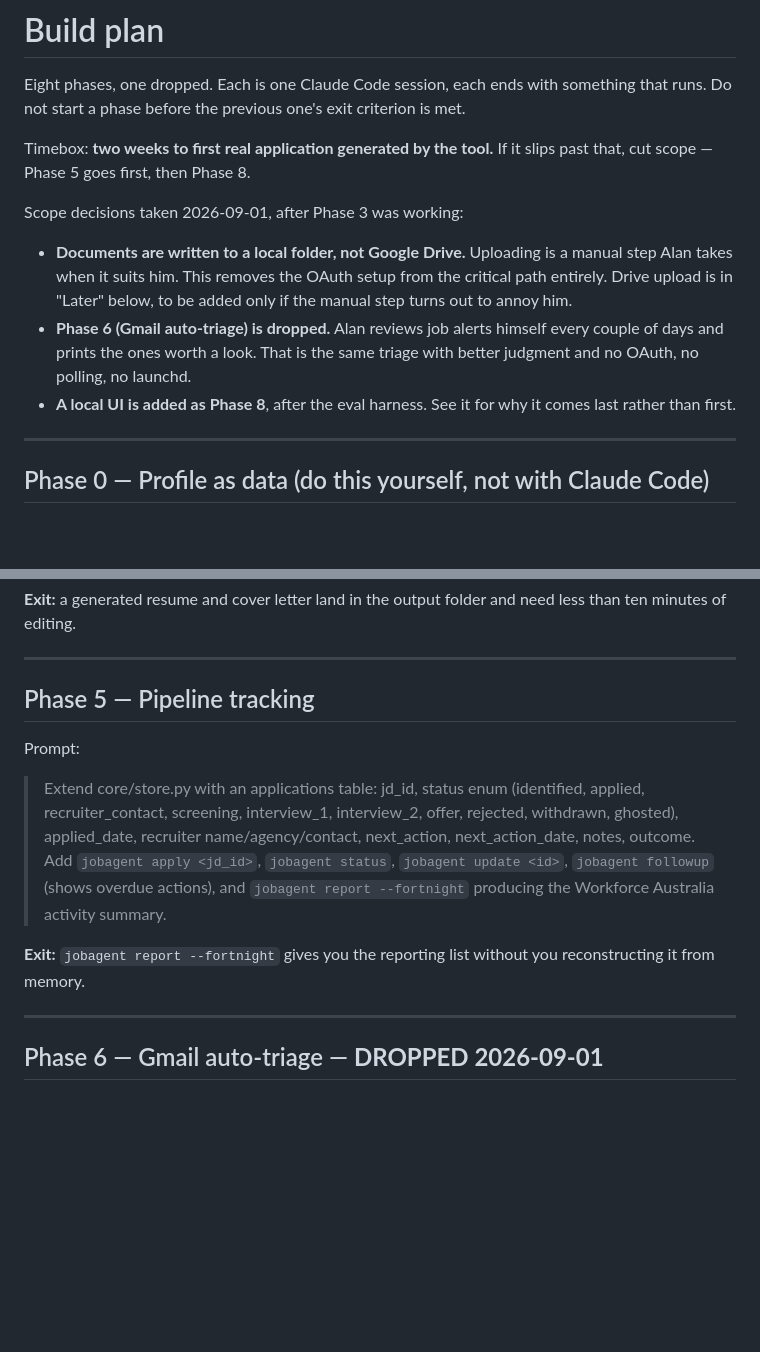
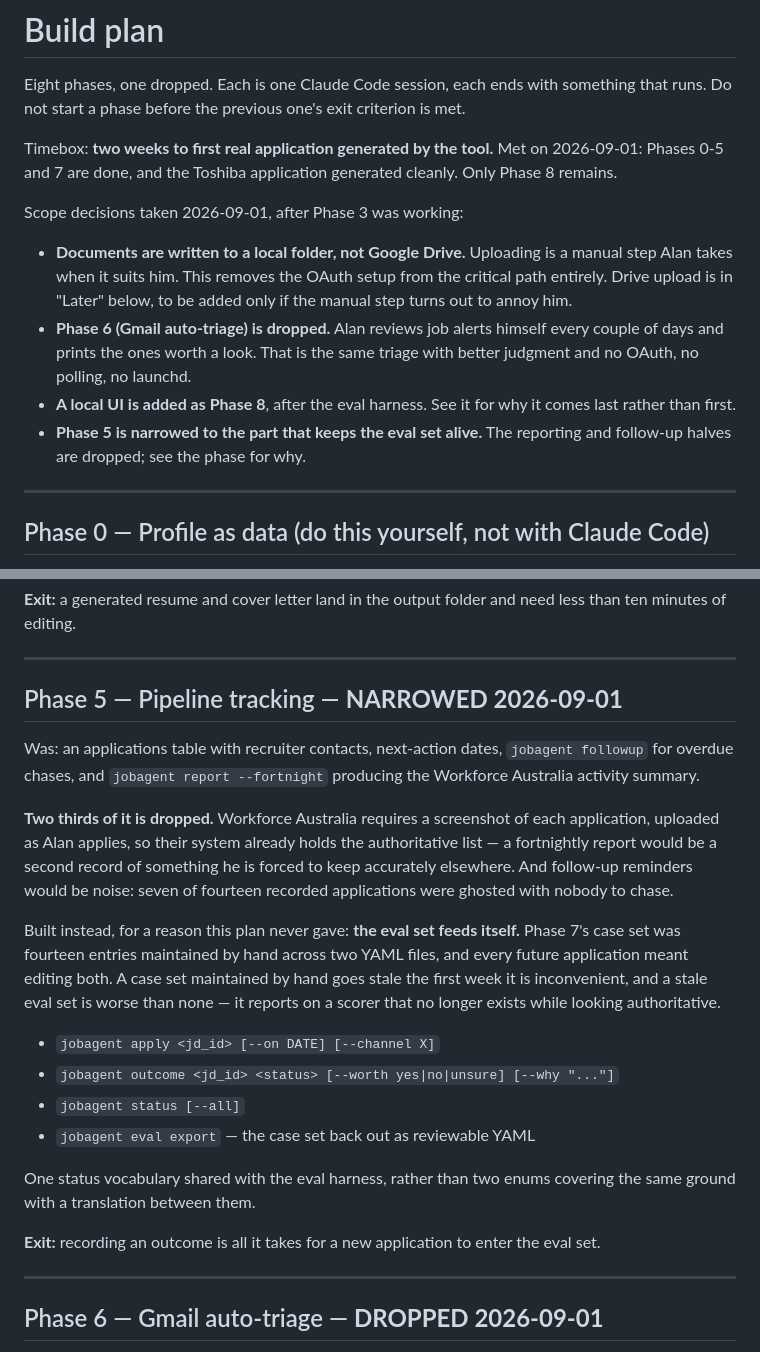
Before and after one commit to AlanBronTech/job-agent, a Markdown page: BUILD_PLAN.md, 2 parts joined by grey strips. GitHub-like rendering; blank space fills up the shorter version.

Commit message:
Record the Phase 5 narrowing in the build plan
The reasoning matters more than the decision: Workforce Australia already
holds the authoritative application list because Alan is required to upload
proof as he goes, and seven ghosted applications out of fourteen is the
argument against follow-up reminders.

Co-Authored-By: Claude Opus 5 <noreply@anthropic.com>
Claude-Session: https://claude.ai/code/session_01Cz1hjsXLn5Pf5UsbvcfccJ

```diff
--- a/BUILD_PLAN.md
+++ b/BUILD_PLAN.md
@@ -4,8 +4,9 @@ Eight phases, one dropped. Each is one Claude Code session, each ends with
 something that runs. Do not start a phase before the previous one's exit
 criterion is met.
 
-Timebox: **two weeks to first real application generated by the tool.** If it
-slips past that, cut scope — Phase 5 goes first, then Phase 8.
+Timebox: **two weeks to first real application generated by the tool.** Met on
+2026-09-01: Phases 0-5 and 7 are done, and the Toshiba application generated
+cleanly. Only Phase 8 remains.
 
 Scope decisions taken 2026-09-01, after Phase 3 was working:
 
@@ -18,6 +19,8 @@ Scope decisions taken 2026-09-01, after Phase 3 was working:
   triage with better judgment and no OAuth, no polling, no launchd.
 * **A local UI is added as Phase 8**, after the eval harness. See it for why
   it comes last rather than first.
+* **Phase 5 is narrowed to the part that keeps the eval set alive.** The
+  reporting and follow-up halves are dropped; see the phase for why.
 
 ---
 
@@ -133,20 +136,36 @@ need less than ten minutes of editing.
 
 ---
 
-## Phase 5 — Pipeline tracking
+## Phase 5 — Pipeline tracking — **NARROWED 2026-09-01**
 
-Prompt:
+Was: an applications table with recruiter contacts, next-action dates,
+`jobagent followup` for overdue chases, and `jobagent report --fortnight`
+producing the Workforce Australia activity summary.
 
-> Extend core/store.py with an applications table: jd_id, status enum
-> (identified, applied, recruiter_contact, screening, interview_1,
-> interview_2, offer, rejected, withdrawn, ghosted), applied_date, recruiter
-> name/agency/contact, next_action, next_action_date, notes, outcome. Add
-> `jobagent apply <jd_id>`, `jobagent status`, `jobagent update <id>`,
-> `jobagent followup` (shows overdue actions), and `jobagent report
-> --fortnight` producing the Workforce Australia activity summary.
+**Two thirds of it is dropped.** Workforce Australia requires a screenshot of
+each application, uploaded as Alan applies, so their system already holds the
+authoritative list — a fortnightly report would be a second record of
+something he is forced to keep accurately elsewhere. And follow-up reminders
+would be noise: seven of fourteen recorded applications were ghosted with
+nobody to chase.
 
-**Exit:** `jobagent report --fortnight` gives you the reporting list without
-you reconstructing it from memory.
+Built instead, for a reason this plan never gave: **the eval set feeds
+itself.** Phase 7's case set was fourteen entries maintained by hand across
+two YAML files, and every future application meant editing both. A case set
+maintained by hand goes stale the first week it is inconvenient, and a stale
+eval set is worse than none — it reports on a scorer that no longer exists
+while looking authoritative.
+
+- `jobagent apply <jd_id> [--on DATE] [--channel X]`
+- `jobagent outcome <jd_id> <status> [--worth yes|no|unsure] [--why "..."]`
+- `jobagent status [--all]`
+- `jobagent eval export` — the case set back out as reviewable YAML
+
+One status vocabulary shared with the eval harness, rather than two enums
+covering the same ground with a translation between them.
+
+**Exit:** recording an outcome is all it takes for a new application to enter
+the eval set.
 
 ---
 
```
